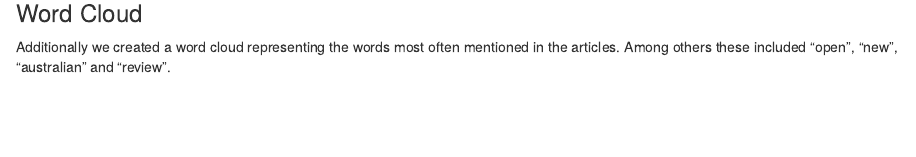
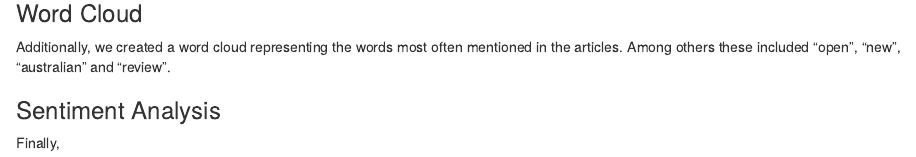
Before and after one commit to UniLuFS2020-ReplicationSeminar/CE2-Caroline-Lisa-Nikolina, an R Markdown document (output/report.Rmd): the page in a window 1100 px wide, from 580 px down. Rendered offline with R 4.5, knitr and Pandoc, with nearby package versions.

Commit message:
Sentiment analysis

```diff
--- a/output/report.Rmd
+++ b/output/report.Rmd
@@ -36,6 +36,10 @@ sections in descending order.
 
 ### Word Cloud
 
-Additionally we created a word cloud representing the words most often
+Additionally, we created a word cloud representing the words most often
 mentioned in the articles. Among others these included "open", "new",
 "australian" and "review".
+
+### Sentiment Analysis
+
+Finally,
```
